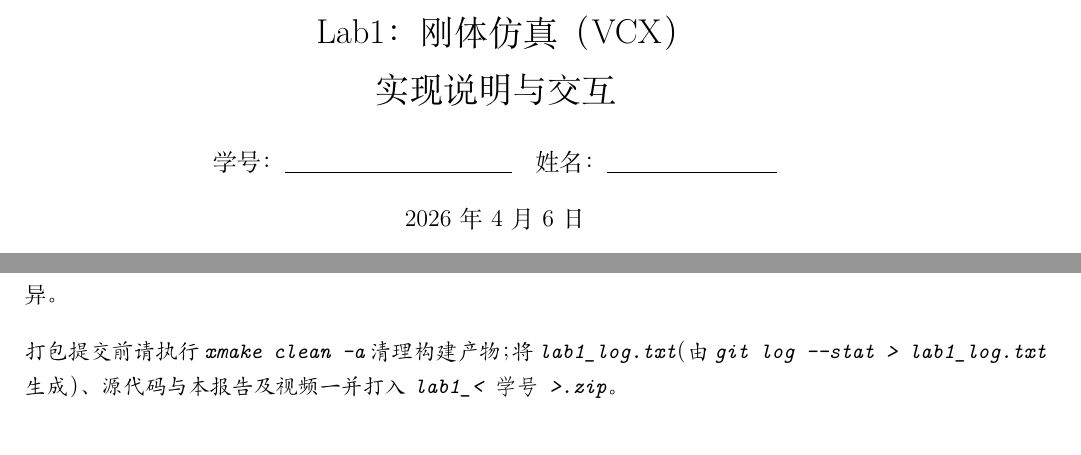
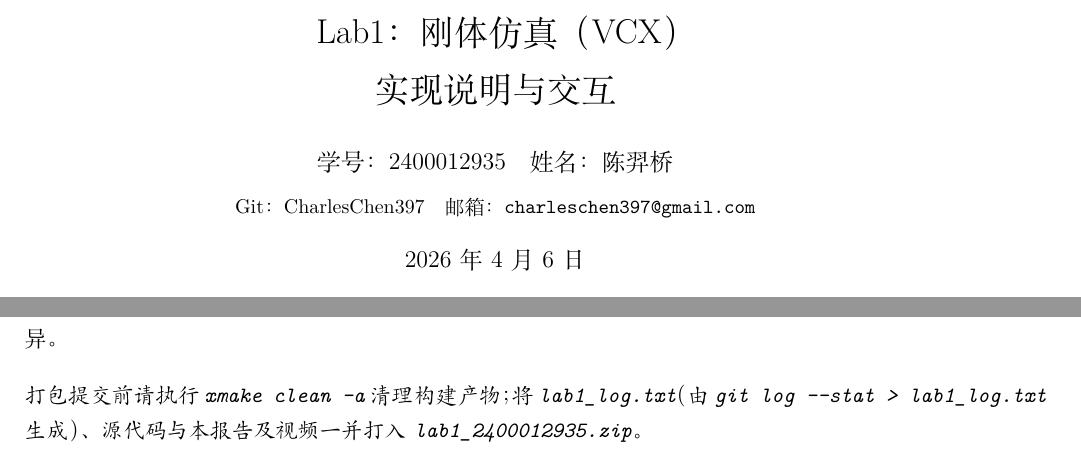
Before and after one commit to CharlesChen397/PhySim_VCX, a LaTeX document (lab1_report.tex): two parts of pages 1 and 2 of 2, joined at a grey line, cut so that both start at the same text. Compiled offline with XeLaTeX.

Commit message:
docs: fill lab1 report author info and add compiled PDF (学号 2400012935).
Made-with: Cursor

```diff
--- a/lab1_report.tex
+++ b/lab1_report.tex
@@ -1,5 +1,6 @@
 % !TEX program = xelatex
 \documentclass[UTF8,a4paper,11pt]{ctexart}
+\usepackage{amsmath}
 \usepackage{geometry}
 \usepackage{hyperref}
 \usepackage{enumitem}
@@ -7,7 +8,10 @@
 \geometry{margin=2.2cm}
 
 \title{Lab1：刚体仿真（VCX）\\实现说明与交互}
-\author{学号：\underline{\hspace{4cm}}\quad 姓名：\underline{\hspace{3cm}}}
+\author{%
+  学号：2400012935\quad 姓名：陈羿桥\\[0.35em]
+  \small Git：CharlesChen397\quad 邮箱：\texttt{charleschen397@gmail.com}%
+}
 \date{\today}
 
 \begin{document}
@@ -72,6 +76,6 @@
 请在视频中依次或择要展示：单体平动与转动、双体 FCL 接触与分离、复杂场景多体与墙/地面、以及所完成的 Bonus 场景；若实现 Schur，请切换到 \textbf{Bonus B4} 场景并说明与顺序解算的差异。
 
 \vspace{1em}
-\noindent\textit{打包提交前请执行 \texttt{xmake clean -a} 清理构建产物；将 \texttt{lab1\_log.txt}（由 \texttt{git log --stat > lab1\_log.txt} 生成）、源代码与本报告及视频一并打入 \texttt{lab1\_<学号>.zip}。}
+\noindent\textit{打包提交前请执行 \texttt{xmake clean -a} 清理构建产物；将 \texttt{lab1\_log.txt}（由 \texttt{git log --stat > lab1\_log.txt} 生成）、源代码与本报告及视频一并打入 \texttt{lab1\_2400012935.zip}。}
 
 \end{document}
```
Also changed, not shown: lab1_report.pdf (added).
